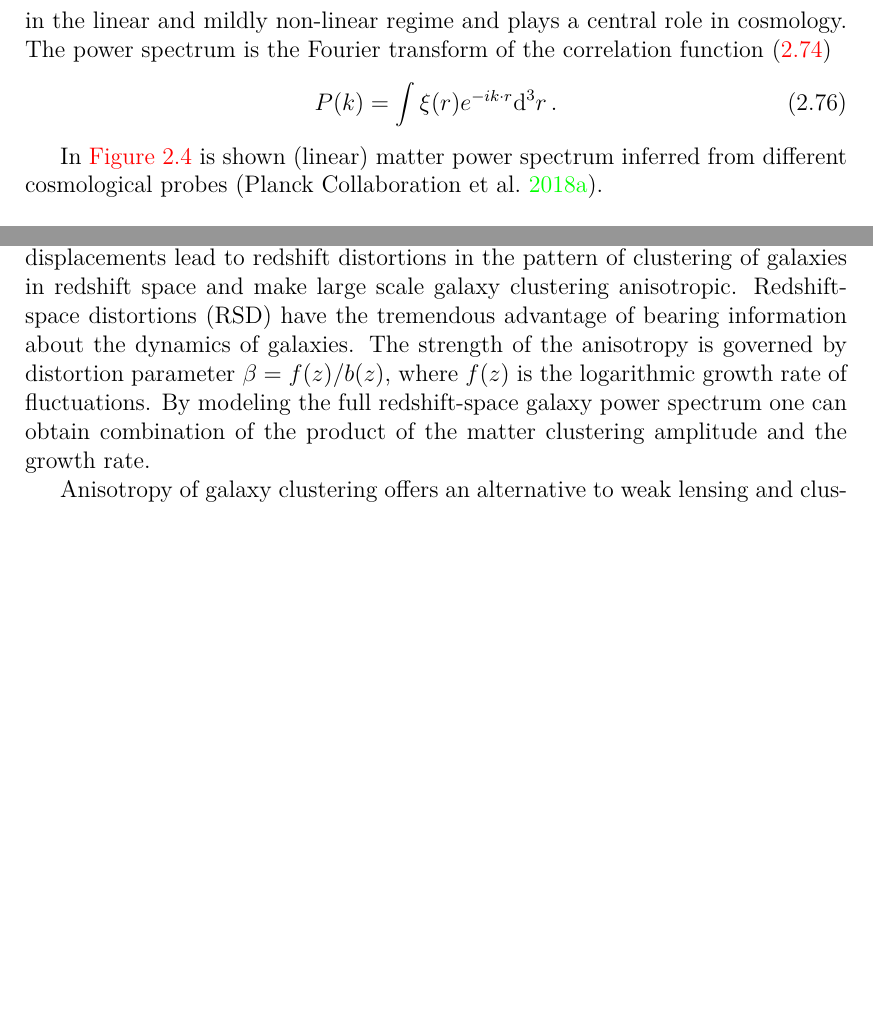
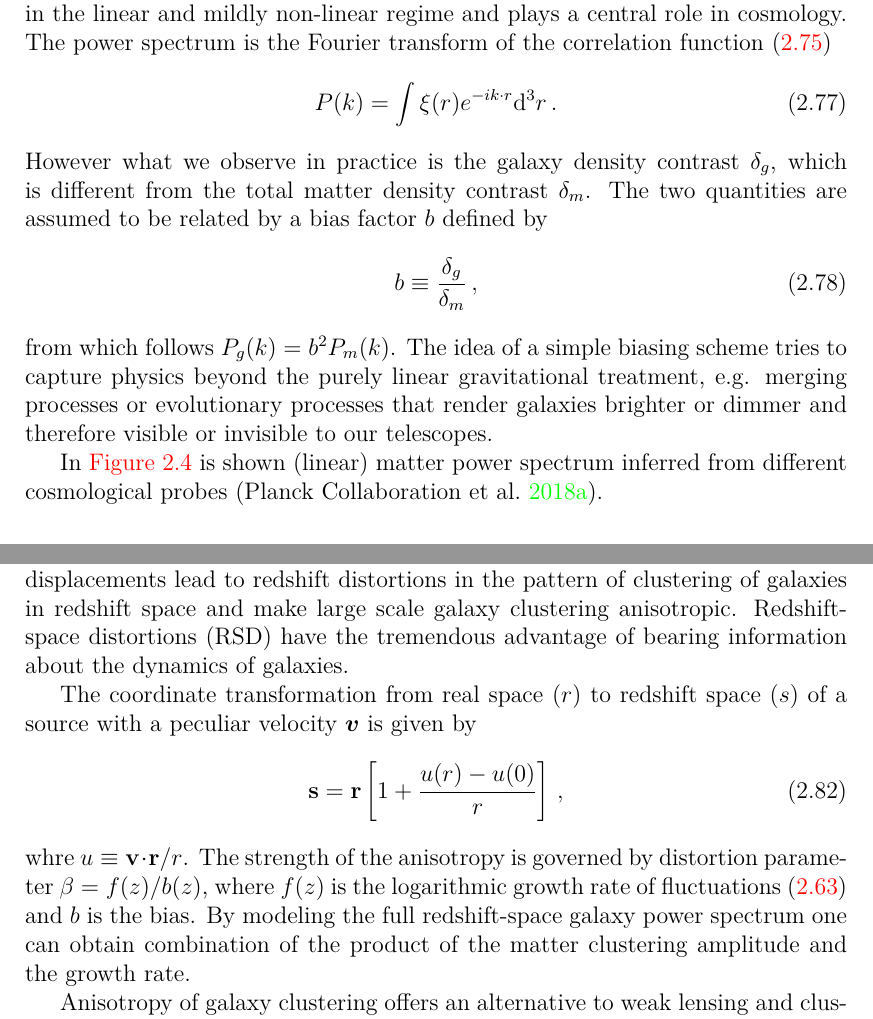
Before and after one commit to vrastil/dizertace, a LaTeX thesis (thesis.tex, which reads chapters/cosmo_observ.tex): two parts of pages 38 and 40 of 59 before the commit and two parts of pages 38 and 40 of 60 after it, joined at a grey line, cut so that both start at the same text, the shorter picture padded with empty space. Compiled offline with pdfLaTeX.

Commit message:
RSD, bias, f

```diff
--- a/chapters/cosmo_observ.tex
+++ b/chapters/cosmo_observ.tex
@@ -92,9 +92,13 @@ where $\delta_{\rm D}$ is the Dirac delta function and we are averaging over pos
 \eq{
     P(k)=\int\xi(r)e^{-ik\cdot r}\dd^3r\,.
 }
+However what we observe in practice is the galaxy density contrast $\delta_g$, which is different from the total matter density contrast $\delta_m$. The two quantities are assumed to be related by a bias factor $b$ defined by
+\eq{
+    b\equiv\frac{\delta_g}{\delta_m}\,,
+}
+from which follows $P_g(k)=b^2P_m(k)$. The idea of a simple biasing scheme tries to capture physics beyond the purely linear gravitational treatment, e.g. merging processes or evolutionary processes that render galaxies brighter or dimmer and therefore visible or invisible to our telescopes.
 
 In \autoref{fig:pk_planck} is shown (linear) matter power spectrum inferred from different cosmological probes \parencite{2018arXiv180706205P}.
-
 \begin{figure}[hbt]
     \centering
     \includegraphics[width=0.7\textwidth]{cosmo_evol/pk_planck.png}
@@ -141,6 +145,12 @@ Another independent way to measure dark energy parameters with SL is the analysi
 %%%%%%%%%%%%%%%%%%%%%%%
 \subsection{Redshift-space distortions}
 \label{sec:rsd}
-When we observe distant galaxies, two features determine their redshifts -- the Hubble expansion and their peculiar velocities. The peculiar velocities of galaxies thus cause them to appear displaced along the line of sight in redshift space. These displacements lead to redshift distortions in the pattern of clustering of galaxies in redshift space and make large scale galaxy clustering anisotropic. Redshift-space distortions (RSD) have the tremendous advantage of bearing information about the dynamics of galaxies. The strength of the anisotropy is governed by distortion parameter $\beta = f(z)/b(z)$, where $f(z)$ is the logarithmic growth rate of fluctuations. By modeling the full redshift-space galaxy power spectrum one can obtain combination of the product of the matter clustering amplitude and the growth rate.
+When we observe distant galaxies, two features determine their redshifts -- the Hubble expansion and their peculiar velocities. The peculiar velocities of galaxies thus cause them to appear displaced along the line of sight in redshift space. These displacements lead to redshift distortions in the pattern of clustering of galaxies in redshift space and make large scale galaxy clustering anisotropic. Redshift-space distortions (RSD) have the tremendous advantage of bearing information about the dynamics of galaxies.
+
+The coordinate transformation from real space $(r)$ to redshift space $(s)$ of a source with a peculiar velocity $\bm v$ is given by
+\eq{
+    \mb s = \mb r\left[1+\frac{u(r)-u(0)}{r}\right]\,,
+}
+whre $u\equiv\mb v\cdot\mb r/r$. The strength of the anisotropy is governed by distortion parameter $\beta = f(z)/b(z)$, where $f(z)$ is the logarithmic growth rate of fluctuations \eqref{eq:grw_rate} and $b$ is the bias. By modeling the full redshift-space galaxy power spectrum one can obtain combination of the product of the matter clustering amplitude and the growth rate.
 
 Anisotropy of galaxy clustering offers an alternative to weak lensing and cluster abundances as a tool for measuring the growth of structures. RSD directly measure the rate at which structure is growing at the redshift of observation unlike WL and galaxy cluster measurements  which measure the rate of growth at multiple redshifts. RSD measurements can improve constraints on dark energy models and they can be used to constrain departures from GR by testing consistency of the growth and expansion histories. The key challenge in modeling RSD is accounting for nonlinear effects, including nonlinear or scale-dependent bias between galaxies and matter, at the level of accuracy demanded by the LSST`s precision.
```
Also changed, not shown: chapters/cosmo_evol.tex (+7 -2 lines), chapters/cosmo_observ.tex (4 more changed lines).
